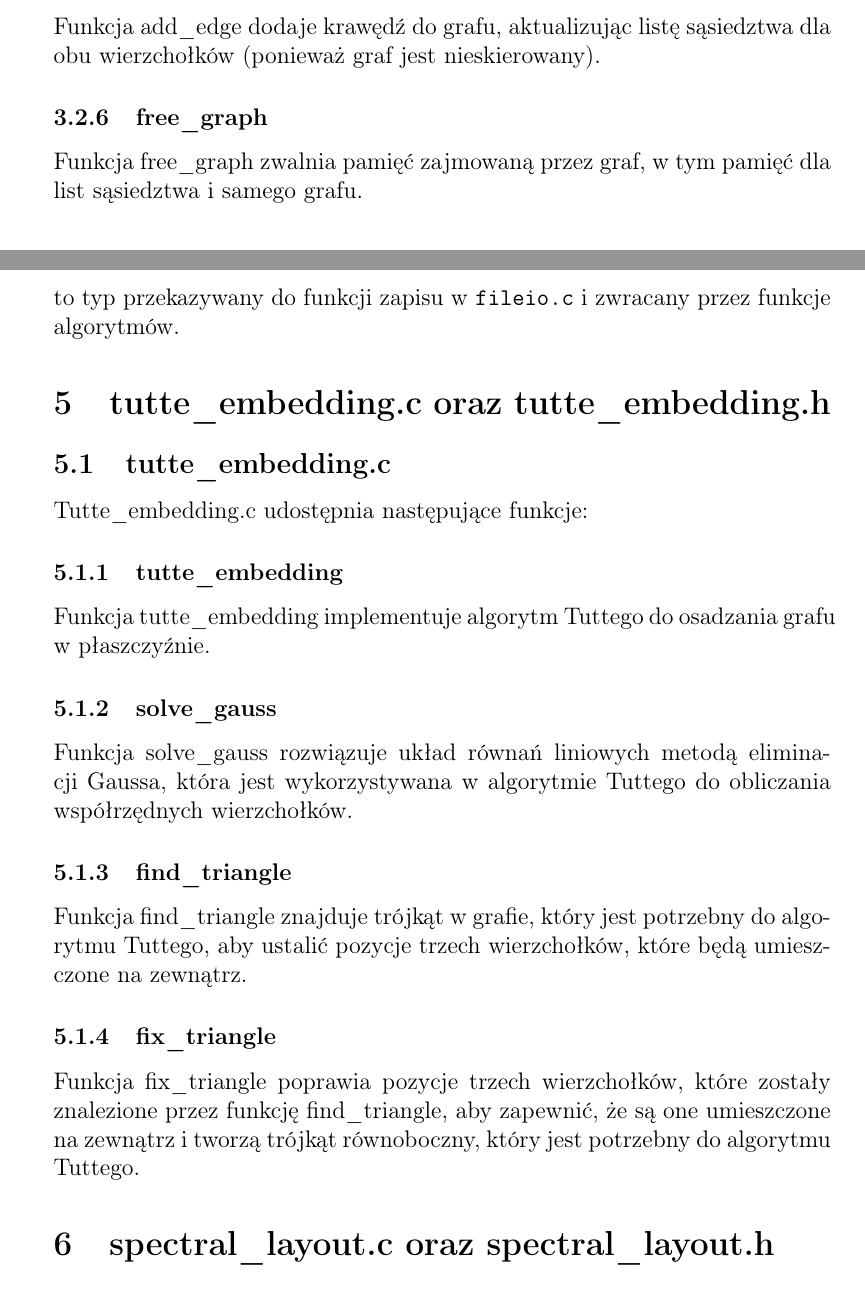
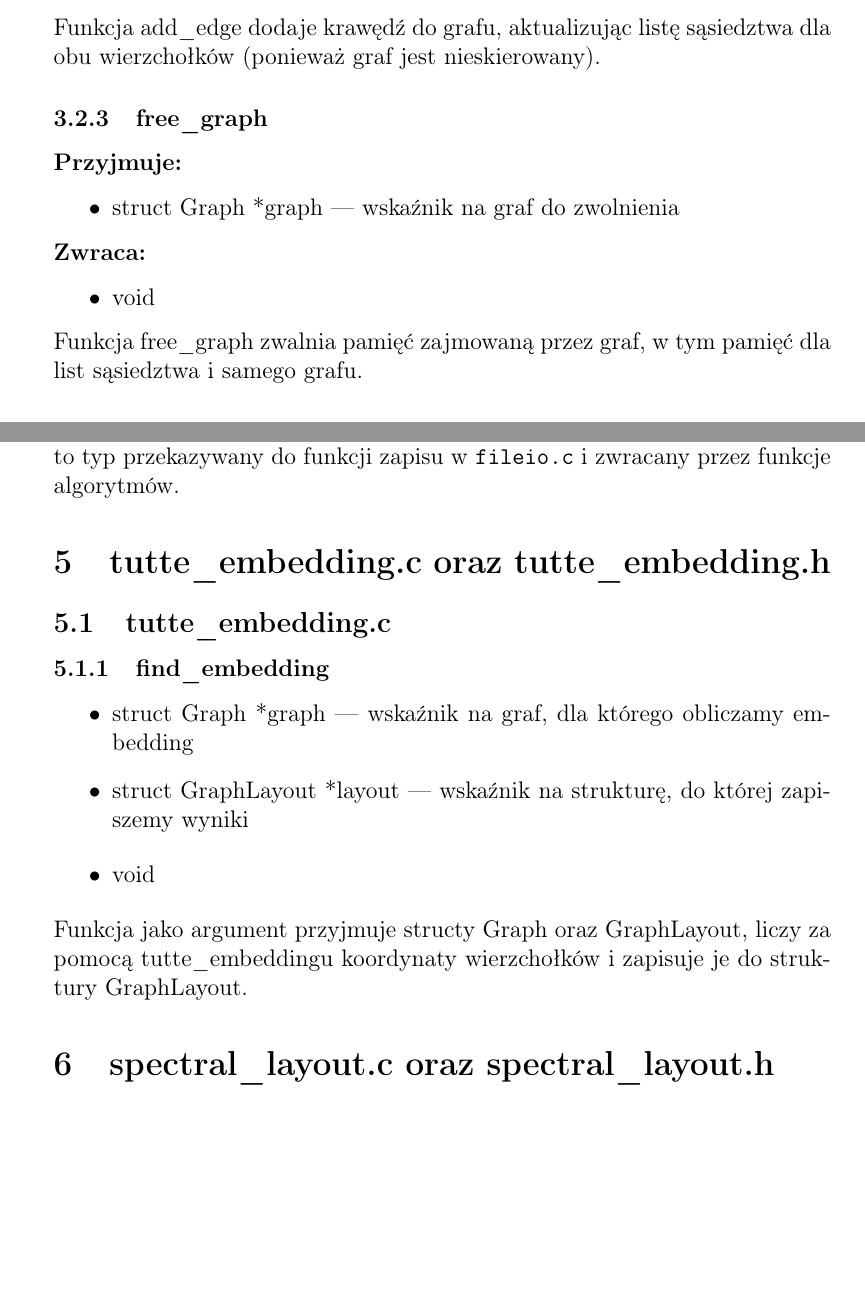
Before and after one commit to Hirotonomi/planar-graph-visualization, a LaTeX document (documentation/implementational/documentation_implementational.tex): two parts of pages 6 and 7 of 9 before the commit and two parts of pages 6 and 7 of 8 after it, joined at a grey line, cut so that both start at the same text, the shorter picture padded with empty space. Compiled offline with pdfLaTeX.

Commit message:
changed impl docs

```diff
--- a/documentation/implementational/documentation_implementational.tex
+++ b/documentation/implementational/documentation_implementational.tex
@@ -152,5 +163,13 @@ pamięć dla tablicy wektorów i inicjalizując każdy wektor.
 Funkcja add\_edge dodaje krawędź do grafu, aktualizując listę sąsiedztwa dla obu wierzchołków (ponieważ graf jest nieskierowany).
 \subsubsection{free\_graph}
+\textbf{Przyjmuje:}
+\begin{itemize}
+	\item struct Graph *graph --- wskaźnik na graf do zwolnienia
+\end{itemize}
+\textbf{Zwraca:}
+\begin{itemize}
+	\item void
+\end{itemize}
 Funkcja free\_graph zwalnia pamięć zajmowaną przez graf, w tym pamięć dla list
 sąsiedztwa i samego grafu.
 \section{node.h}
@@ -179,17 +198,18 @@ zawierającą \texttt{count} wierzchołków wraz z wyznaczonymi współrzędnymi
 przekazywany do funkcji zapisu w \texttt{fileio.c} i zwracany przez funkcje algorytmów.
 \section{tutte\_embedding.c oraz tutte\_embedding.h}
 \subsection{tutte\_embedding.c}
-Tutte\_embedding.c udostępnia następujące funkcje:
-\subsubsection{tutte\_embedding}
-Funkcja tutte\_embedding implementuje algorytm Tuttego do osadzania grafu w płaszczyźnie.
-\subsubsection{solve\_gauss}
-Funkcja solve\_gauss rozwiązuje układ równań liniowych metodą eliminacji
-Gaussa, która jest wykorzystywana w algorytmie Tuttego do obliczania
-współrzędnych wierzchołków.
-\subsubsection{find\_triangle}
-Funkcja find\_triangle znajduje trójkąt w grafie, który jest potrzebny do algorytmu Tuttego, aby ustalić pozycje trzech wierzchołków, które będą umieszczone na zewnątrz.
-\subsubsection{fix\_triangle}
-Funkcja fix\_triangle poprawia pozycje trzech wierzchołków, które zostały znalezione przez funkcję find\_triangle, aby zapewnić, że są one umieszczone na zewnątrz i tworzą trójkąt równoboczny, który jest potrzebny do algorytmu Tuttego.
+\subsubsection{find\_embedding}
+\begin{itemize}
+	\item struct Graph *graph --- wskaźnik na graf, dla którego obliczamy embedding
+	\item struct GraphLayout *layout --- wskaźnik na strukturę, do której zapiszemy wyniki
+\end{itemize}
+\begin{itemize}
+	\item void
+\end{itemize}
+Funkcja jako argument przyjmuje structy Graph oraz GraphLayout, liczy za
+pomocą tutte\_embeddingu koordynaty wierzchołków i zapisuje je do struktury
+GraphLayout.
+
 
 \section{spectral\_layout.c oraz spectral\_layout.h}
 \subsection{spectral\_layout.c}
```
Also changed, not shown: documentation/implementational/documentation_implementational.pdf, documentation/implementational/documentation_implementational.tex (31 more changed lines), 2 other files.
